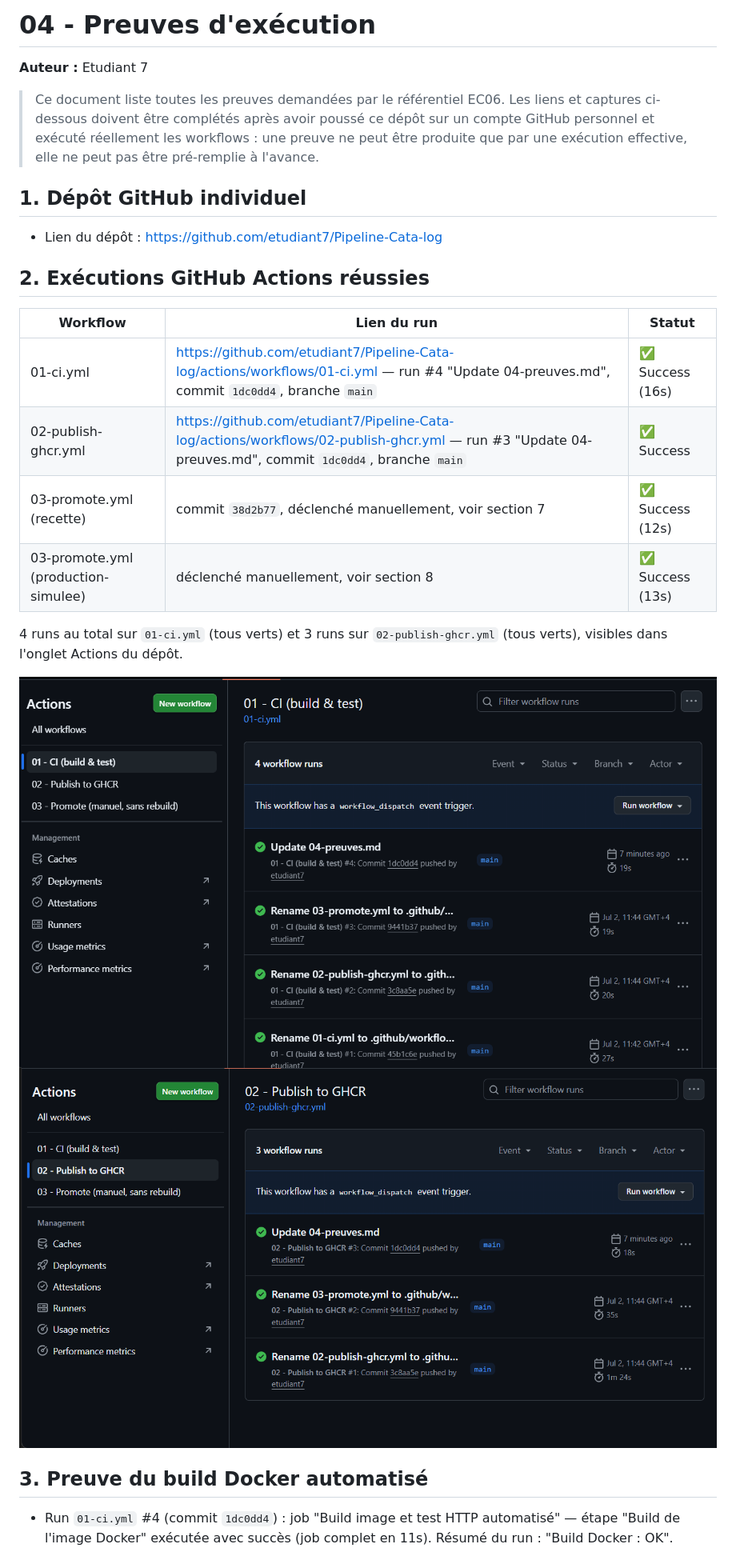
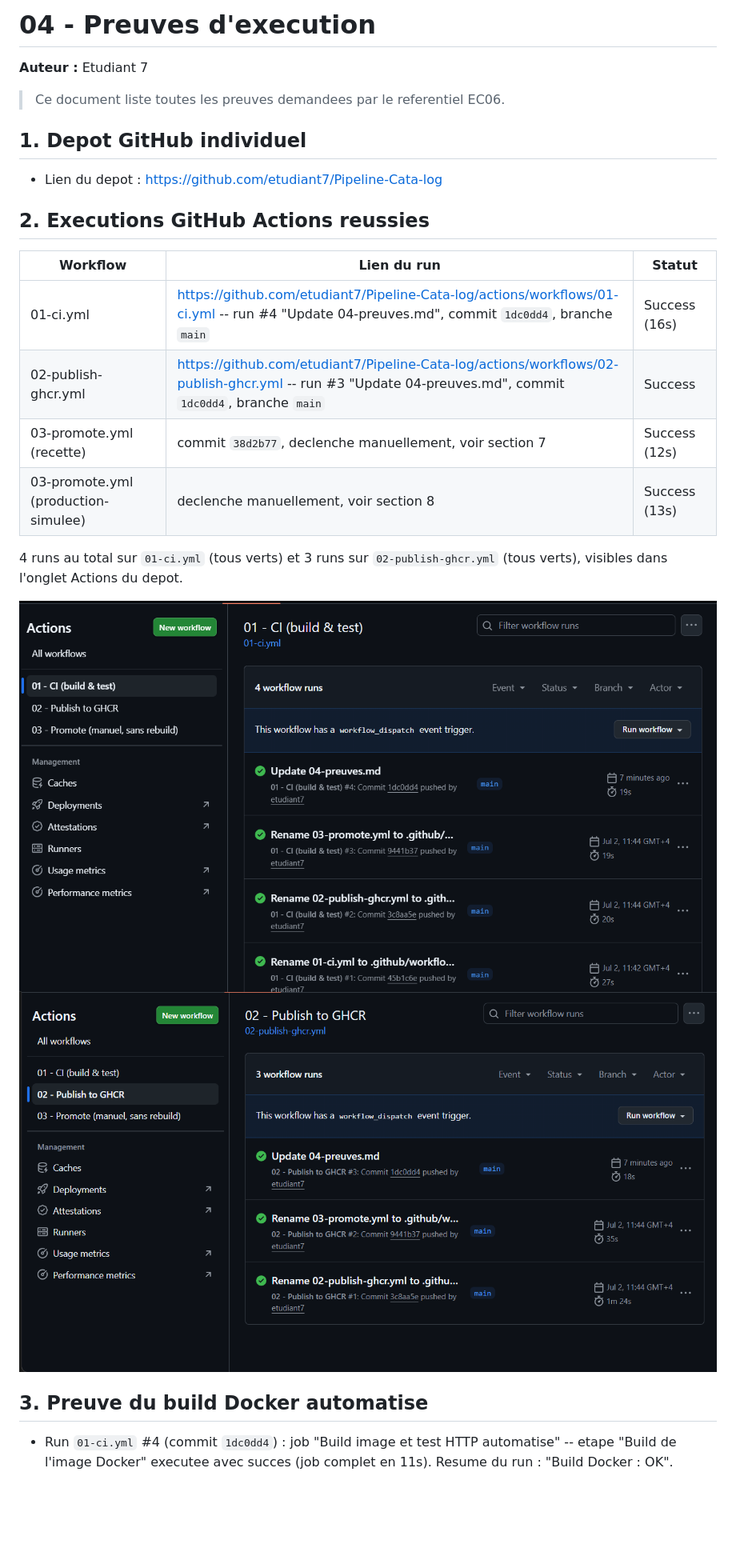
Before and after one commit to etudiant7/Pipeline-Cata-log, a Markdown page: docs/04-preuves.md, the part around one of its changes. Shown at 80% size. Rendered like a GitHub page; blank space fills up the shorter version.

```diff
--- a/docs/04-preuves.md
+++ b/docs/04-preuves.md
@@ -1,25 +1,22 @@
-# 04 - Preuves d'exécution
+# 04 - Preuves d'execution
 
 **Auteur :** Etudiant 7
 
-> Ce document liste toutes les preuves demandées par le référentiel EC06. Les liens et captures
-> ci-dessous doivent être complétés après avoir poussé ce dépôt sur un compte GitHub personnel et
-> exécuté réellement les workflows : une preuve ne peut être produite que par une exécution
-> effective, elle ne peut pas être pré-remplie à l'avance.
+> Ce document liste toutes les preuves demandees par le referentiel EC06.
 
-## 1. Dépôt GitHub individuel
+## 1. Depot GitHub individuel
 
-- Lien du dépôt : https://github.com/etudiant7/Pipeline-Cata-log
+- Lien du depot : https://github.com/etudiant7/Pipeline-Cata-log
 
-## 2. Exécutions GitHub Actions réussies
+## 2. Executions GitHub Actions reussies
 
 | Workflow | Lien du run | Statut |
 |---|---|---|
-| 01-ci.yml | https://github.com/etudiant7/Pipeline-Cata-log/actions/workflows/01-ci.yml — run #4 "Update 04-preuves.md", commit `1dc0dd4`, branche `main` | ✅ Success (16s) |
-| 02-publish-ghcr.yml | https://github.com/etudiant7/Pipeline-Cata-log/actions/workflows/02-publish-ghcr.yml — run #3 "Update 04-preuves.md", commit `1dc0dd4`, branche `main` | ✅ Success |
-| 03-promote.yml (recette) | commit `38d2b77`, déclenché manuellement, voir section 7 | ✅ Success (12s) |
-| 03-promote.yml (production-simulee) | déclenché manuellement, voir section 8 | ✅ Success (13s) |
+| 01-ci.yml | https://github.com/etudiant7/Pipeline-Cata-log/actions/workflows/01-ci.yml -- run #4 "Update 04-preuves.md", commit `1dc0dd4`, branche `main` | Success (16s) |
+| 02-publish-ghcr.yml | https://github.com/etudiant7/Pipeline-Cata-log/actions/workflows/02-publish-ghcr.yml -- run #3 "Update 04-preuves.md", commit `1dc0dd4`, branche `main` | Success |
+| 03-promote.yml (recette) | commit `38d2b77`, declenche manuellement, voir section 7 | Success (12s) |
+| 03-promote.yml (production-simulee) | declenche manuellement, voir section 8 | Success (13s) |
 
 4 runs au total sur `01-ci.yml` (tous verts) et 3 runs sur `02-publish-ghcr.yml` (tous verts),
-visibles dans l'onglet Actions du dépôt.
+visibles dans l'onglet Actions du depot.
 
@@ -28,7 +25,7 @@ visibles dans l'onglet Actions du dépôt.
 
-## 3. Preuve du build Docker automatisé
+## 3. Preuve du build Docker automatise
 
-- Run `01-ci.yml` #4 (commit `1dc0dd4`) : job "Build image et test HTTP automatisé" — étape
-  "Build de l'image Docker" exécutée avec succès (job complet en 11s). Résumé du run :
+- Run `01-ci.yml` #4 (commit `1dc0dd4`) : job "Build image et test HTTP automatise" -- etape
+  "Build de l'image Docker" executee avec succes (job complet en 11s). Resume du run :
   "Build Docker : OK".
 
```
Also changed, not shown: other parts of docs/04-preuves.md (+59 -63 lines).
